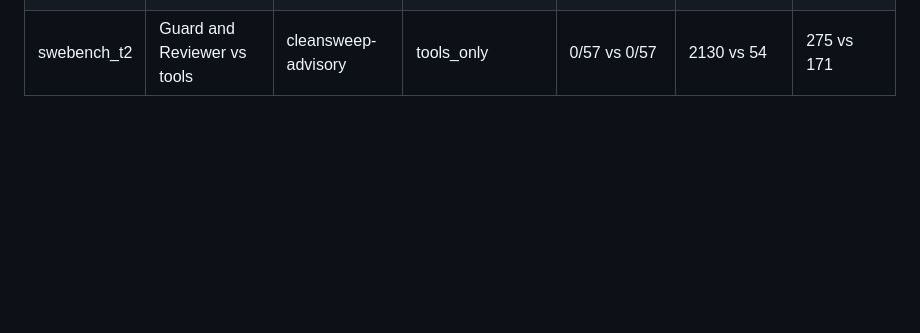
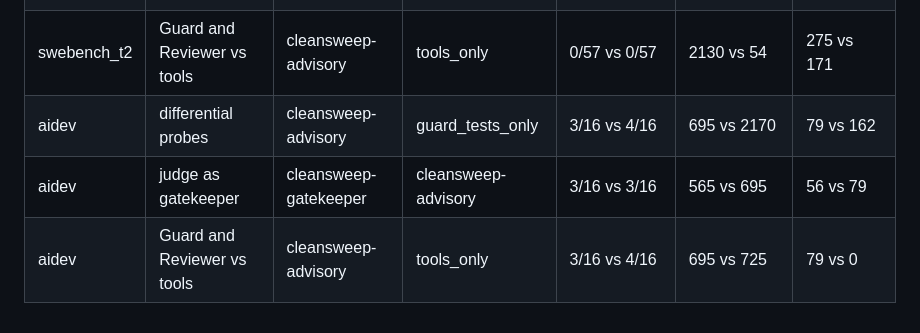
Before and after one commit to ritwiz06/cleansweep, a Markdown page: results/summary/ablation.md, the part around the change. GitHub-like rendering; blank space fills up the shorter version.

```diff
--- a/results/summary/ablation.md
+++ b/results/summary/ablation.md
@@ -9,3 +9,6 @@
 | swebench_t2 | differential probes | cleansweep-advisory | guard_tests_only | 0/57 vs 0/56 | 2130 vs 2130 | 275 vs 275 |
 | swebench_t2 | judge as gatekeeper | cleansweep-gatekeeper | cleansweep-advisory | 0/57 vs 0/57 | 2130 vs 2130 | 275 vs 275 |
 | swebench_t2 | Guard and Reviewer vs tools | cleansweep-advisory | tools_only | 0/57 vs 0/57 | 2130 vs 54 | 275 vs 171 |
+| aidev | differential probes | cleansweep-advisory | guard_tests_only | 3/16 vs 4/16 | 695 vs 2170 | 79 vs 162 |
+| aidev | judge as gatekeeper | cleansweep-gatekeeper | cleansweep-advisory | 3/16 vs 3/16 | 565 vs 695 | 56 vs 79 |
+| aidev | Guard and Reviewer vs tools | cleansweep-advisory | tools_only | 3/16 vs 4/16 | 695 vs 725 | 79 vs 0 |
```
Also changed, not shown: results/summary/aidev_sweeps.md (added, +108 -0 lines), results/summary/main_table.md (+22 -17 lines), results/summary/paired_tests.md (+14 -10 lines), results/figures/main_lines_removed.png, results/figures/safety_vs_yield.png, 6 other files.
